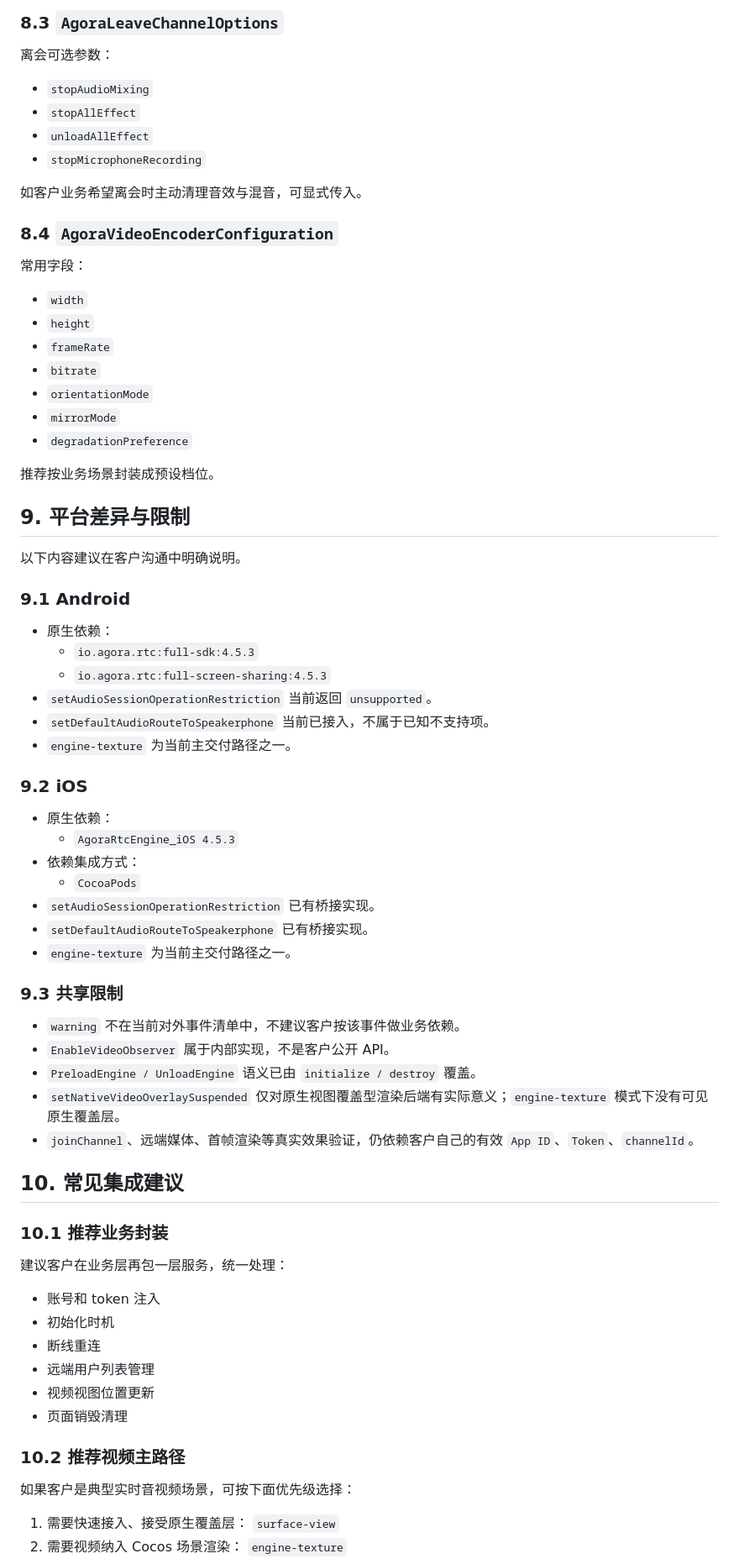
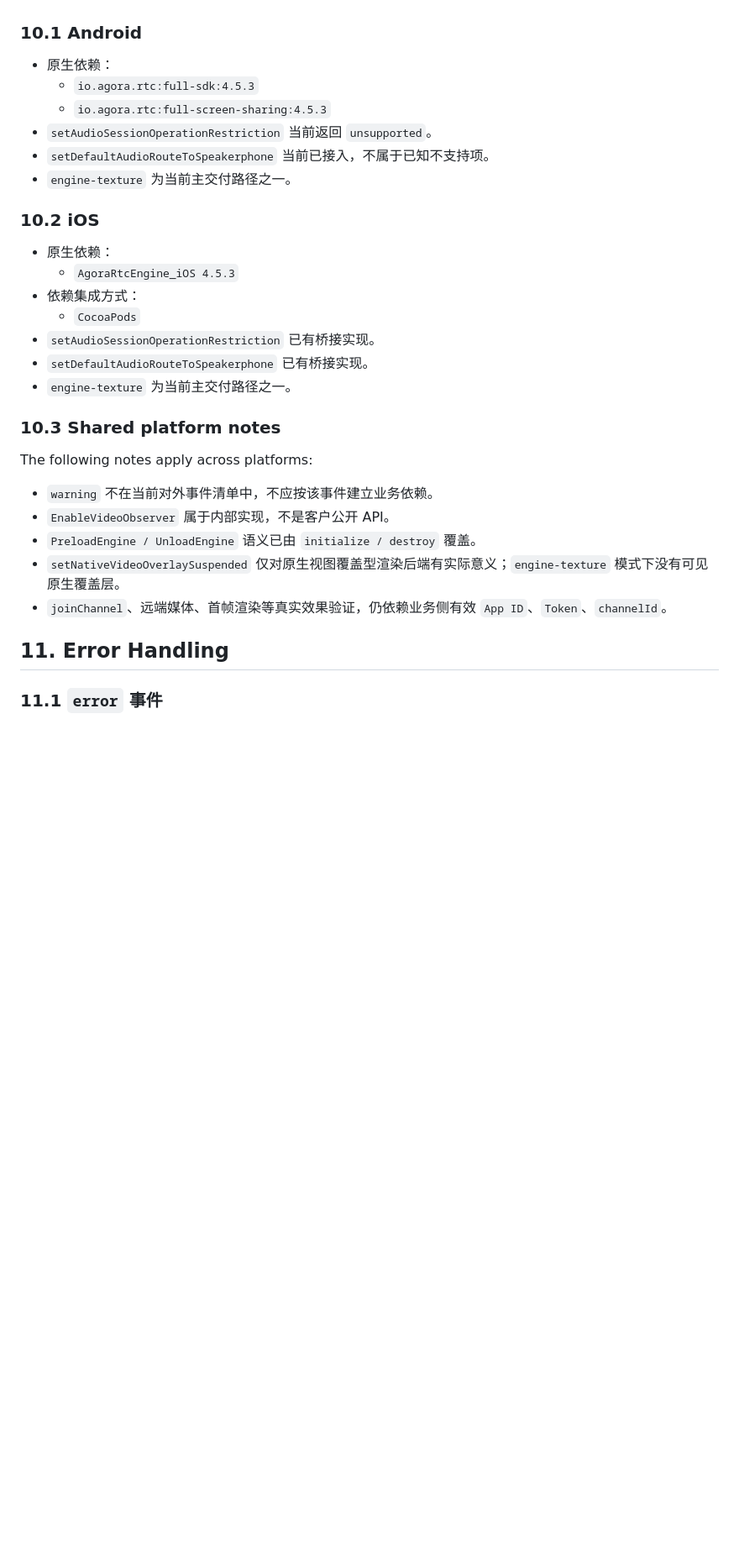
Before and after one commit to AgoraIO-Extensions/agora-cocos-rtc, a Markdown page: docs/Agora-Cocos-RTC-SDK-API-Guide.md, the part around one of its changes. Shown at 84% size. GitHub-like rendering; blank space fills up the shorter version.

Commit message:
docs: reframe api guide as customer deliverable

```diff
--- a/docs/Agora-Cocos-RTC-SDK-API-Guide.md
+++ b/docs/Agora-Cocos-RTC-SDK-API-Guide.md
@@ -439,33 +497,4 @@ await client.initialize({
-### 8.3 `AgoraLeaveChannelOptions`
-
-离会可选参数：
-
-- `stopAudioMixing`
-- `stopAllEffect`
-- `unloadAllEffect`
-- `stopMicrophoneRecording`
-
-如客户业务希望离会时主动清理音效与混音，可显式传入。
-
-### 8.4 `AgoraVideoEncoderConfiguration`
-
-常用字段：
-
-- `width`
-- `height`
-- `frameRate`
-- `bitrate`
-- `orientationMode`
-- `mirrorMode`
-- `degradationPreference`
-
-推荐按业务场景封装成预设档位。
-
-## 9. 平台差异与限制
-
-以下内容建议在客户沟通中明确说明。
-
-### 9.1 Android
+### 10.1 Android
 
 - 原生依赖：
   - `io.agora.rtc:full-sdk:4.5.3`
@@ -474,7 +503,7 @@ await client.initialize({
 - `setDefaultAudioRouteToSpeakerphone` 当前已接入，不属于已知不支持项。
 - `engine-texture` 为当前主交付路径之一。
 
-### 9.2 iOS
+### 10.2 iOS
 
 - 原生依赖：
   - `AgoraRtcEngine_iOS 4.5.3`
@@ -484,33 +513,17 @@ await client.initialize({
 - `setDefaultAudioRouteToSpeakerphone` 已有桥接实现。
 - `engine-texture` 为当前主交付路径之一。
 
-### 9.3 共享限制
+### 10.3 Shared platform notes
 
-- `warning` 不在当前对外事件清单中，不建议客户按该事件做业务依赖。
+The following notes apply across platforms:
+
+- `warning` 不在当前对外事件清单中，不应按该事件建立业务依赖。
 - `EnableVideoObserver` 属于内部实现，不是客户公开 API。
 - `PreloadEngine / UnloadEngine` 语义已由 `initialize / destroy` 覆盖。
 - `setNativeVideoOverlaySuspended` 仅对原生视图覆盖型渲染后端有实际意义；`engine-texture` 模式下没有可见原生覆盖层。
-- `joinChannel`、远端媒体、首帧渲染等真实效果验证，仍依赖客户自己的有效 `App ID`、`Token`、`channelId`。
+- `joinChannel`、远端媒体、首帧渲染等真实效果验证，仍依赖业务侧有效 `App ID`、`Token`、`channelId`。
 
-## 10. 常见集成建议
+## 11. Error Handling
 
-### 10.1 推荐业务封装
+### 11.1 `error` 事件
 
-建议客户在业务层再包一层服务，统一处理：
-
-- 账号和 token 注入
-- 初始化时机
-- 断线重连
-- 远端用户列表管理
-- 视频视图位置更新
-- 页面销毁清理
-
-### 10.2 推荐视频主路径
-
-如果客户是典型实时音视频场景，可按下面优先级选择：
-
-1. 需要快速接入、接受原生覆盖层：
-   `surface-view`
-2. 需要视频纳入 Cocos 场景渲染：
-   `engine-texture`
-
```
Also changed, not shown: other parts of docs/Agora-Cocos-RTC-SDK-API-Guide.md (+199 -145 lines).
